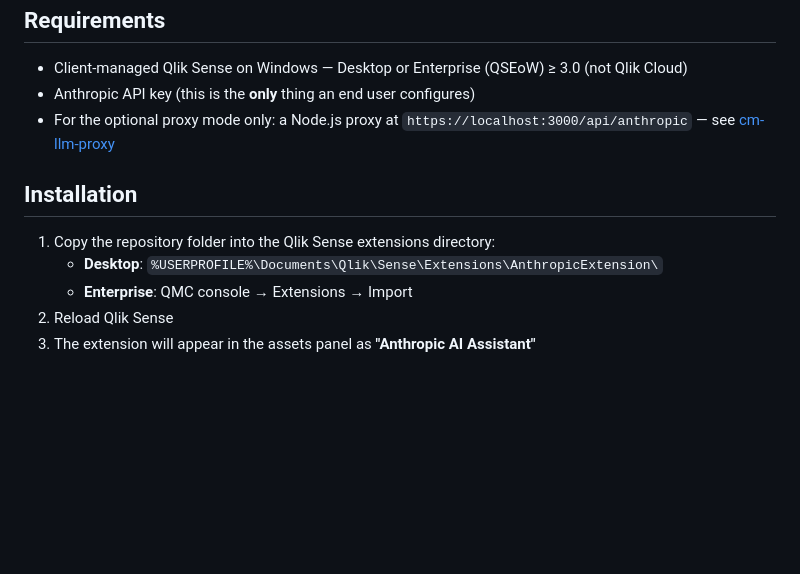
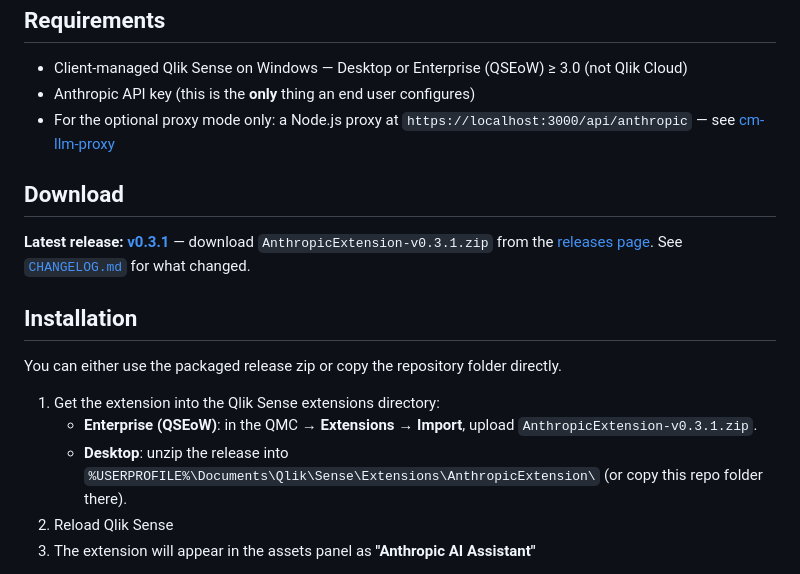
Before and after one commit to mabaeyens/AnthropicExtension, a Markdown page: README.md, the part around the change. Drawn GitHub-style; blank space fills up the shorter version.

Commit message:
docs: add v0.3.1 download/release link to README

```diff
--- a/README.md
+++ b/README.md
@@ -56,11 +56,23 @@ Optionally, you can route requests through a **local Node.js proxy** ([cm-llm-pr
 - Anthropic API key (this is the **only** thing an end user configures)
 - For the optional proxy mode only: a Node.js proxy at `https://localhost:3000/api/anthropic` — see [cm-llm-proxy](https://github.com/mabaeyens/cm-llm-proxy)
 
+## Download
+
+**Latest release: [v0.3.1](https://github.com/mabaeyens/AnthropicExtension/releases/tag/v0.3.1)** —
+download `AnthropicExtension-v0.3.1.zip` from the
+[releases page](https://github.com/mabaeyens/AnthropicExtension/releases). See
+[`CHANGELOG.md`](./CHANGELOG.md) for what changed.
+
 ## Installation
 
-1. Copy the repository folder into the Qlik Sense extensions directory:
-   - **Desktop**: `%USERPROFILE%\Documents\Qlik\Sense\Extensions\AnthropicExtension\`
-   - **Enterprise**: QMC console → Extensions → Import
+You can either use the packaged release zip or copy the repository folder directly.
+
+1. Get the extension into the Qlik Sense extensions directory:
+   - **Enterprise (QSEoW)**: in the QMC → **Extensions → Import**, upload
+     `AnthropicExtension-v0.3.1.zip`.
+   - **Desktop**: unzip the release into
+     `%USERPROFILE%\Documents\Qlik\Sense\Extensions\AnthropicExtension\` (or copy this repo
+     folder there).
 2. Reload Qlik Sense
 3. The extension will appear in the assets panel as **"Anthropic AI Assistant"**
 
```
